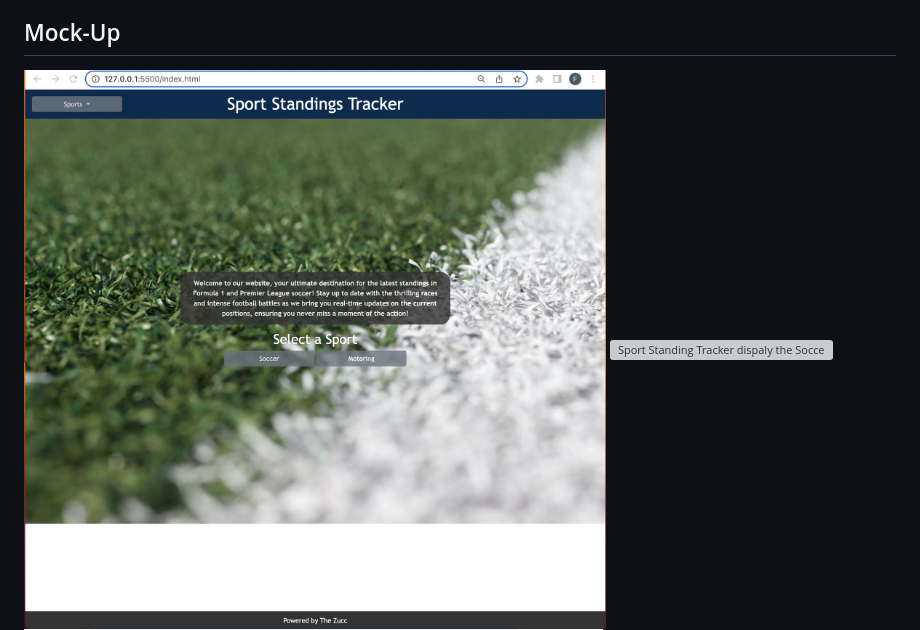
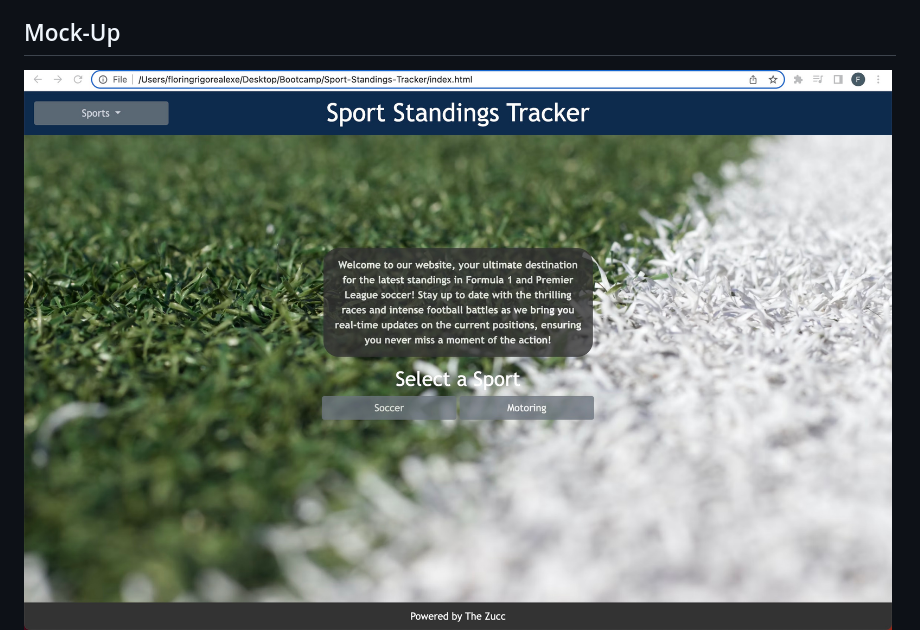
Before and after one commit to juanx198522/Sport-Standings-Tracker, a Markdown page: README.md, the part around the change. Rendered like a GitHub page; pictures changed too: assets/Images/Selected May 17 2023 21:52:19.png (added); grey boxes are pictures that could not be loaded.

Commit message:
change the main picture README

```diff
--- a/README.md
+++ b/README.md
@@ -25,7 +25,7 @@ THAN I am opening a webpage with the "Formula 1" updated results.
 
 
 ## Mock-Up
-![The "Sport Standing Tracker dispaly two buttons to choose between Soccer or Motoring".](./assets/Images/Selected%20May%2017%202023%2021%3A13%3A22.png)
+![The "Sport Standing Tracker dispaly two buttons to choose between Soccer or Motoring".](./assets/Images/Selected%20May%2017%202023%2021%3A52%3A19.png)
  ![Sport Standing Tracker dispaly the Soccer webpage.](./assets/Images/Selected%20May%2017%202023%2021%3A17%3A11.png)
  ![Sport Standing Tracker dispaly the Motoring webpage.](./assets/Images/Selected%20May%2017%202023%2021%3A13%3A47.png)
 
```
